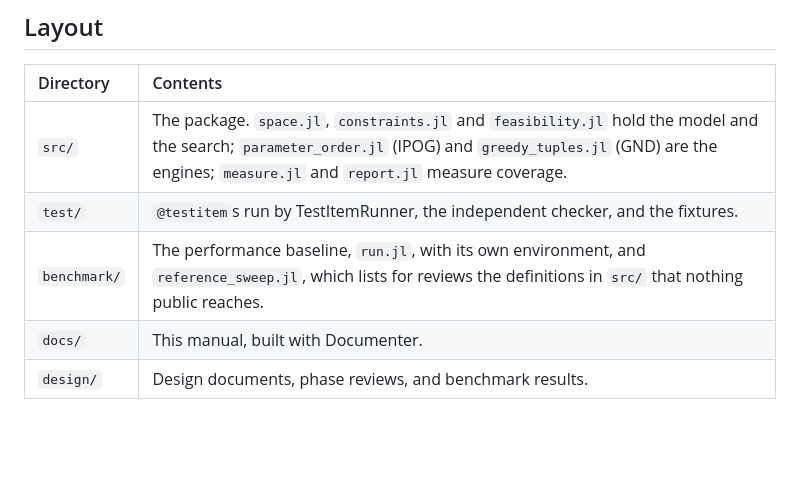
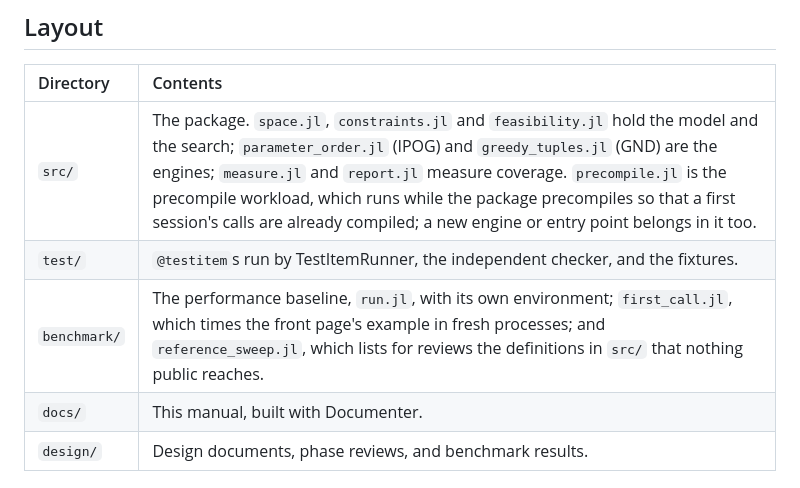
Before and after one commit to adolgert/UnitTestDesign.jl, a Markdown page: docs/src/contributing.md, the part around the change. GitHub-like rendering; blank space fills up the shorter version.

Commit message:
Docs: the layout table names the precompile workload and benchmark/first_call.jl
Co-Authored-By: Claude Opus 5.5 <noreply@anthropic.com>

```diff
--- a/docs/src/contributing.md
+++ b/docs/src/contributing.md
@@ -27,9 +27,9 @@ or changes one updates the contract in the same pull request. The
 
 | Directory | Contents |
 |:--|:--|
-| `src/` | The package. `space.jl`, `constraints.jl` and `feasibility.jl` hold the model and the search; `parameter_order.jl` (IPOG) and `greedy_tuples.jl` (GND) are the engines; `measure.jl` and `report.jl` measure coverage. |
+| `src/` | The package. `space.jl`, `constraints.jl` and `feasibility.jl` hold the model and the search; `parameter_order.jl` (IPOG) and `greedy_tuples.jl` (GND) are the engines; `measure.jl` and `report.jl` measure coverage. `precompile.jl` is the precompile workload, which runs while the package precompiles so that a first session's calls are already compiled; a new engine or entry point belongs in it too. |
 | `test/` | `@testitem`s run by TestItemRunner, the independent checker, and the fixtures. |
-| `benchmark/` | The performance baseline, `run.jl`, with its own environment, and `reference_sweep.jl`, which lists for reviews the definitions in `src/` that nothing public reaches. |
+| `benchmark/` | The performance baseline, `run.jl`, with its own environment; `first_call.jl`, which times the front page's example in fresh processes; and `reference_sweep.jl`, which lists for reviews the definitions in `src/` that nothing public reaches. |
 | `docs/` | This manual, built with Documenter. |
 | `design/` | Design documents, phase reviews, and benchmark results. |
 
```
